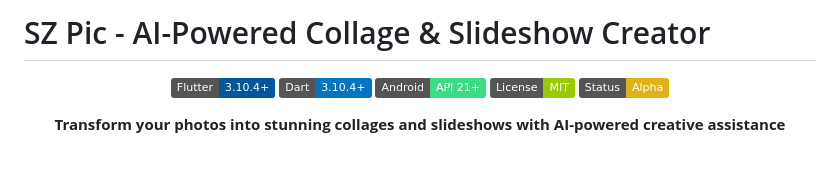
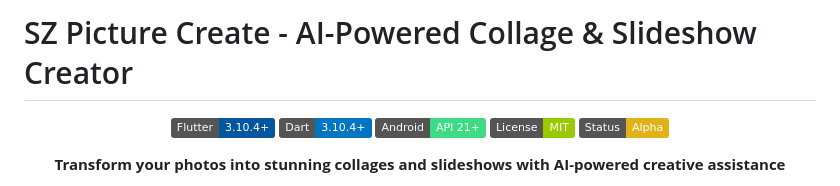
Before and after one commit to stansz/sz_pic_flutter, a Markdown page: README.md, the part around the change. GitHub-like rendering; badges without logos; blank space fills up the shorter version.

Commit message:
Update project name in README

```diff
--- a/README.md
+++ b/README.md
@@ -1,4 +1,4 @@
-# SZ Pic - AI-Powered Collage & Slideshow Creator
+# SZ Picture Create - AI-Powered Collage & Slideshow Creator
 
 <div align="center">
 
```
